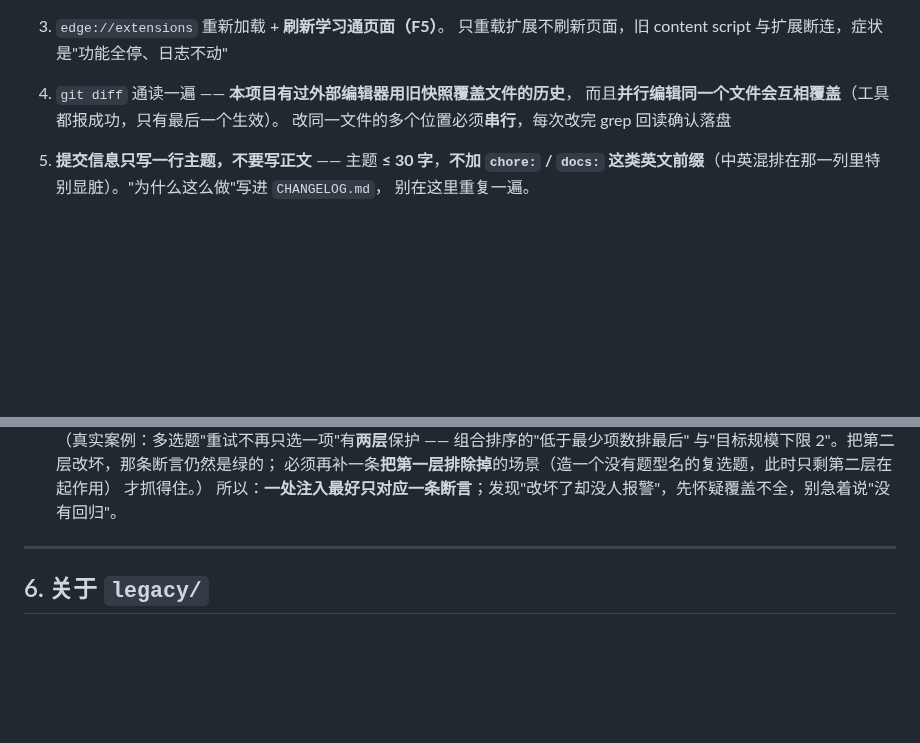
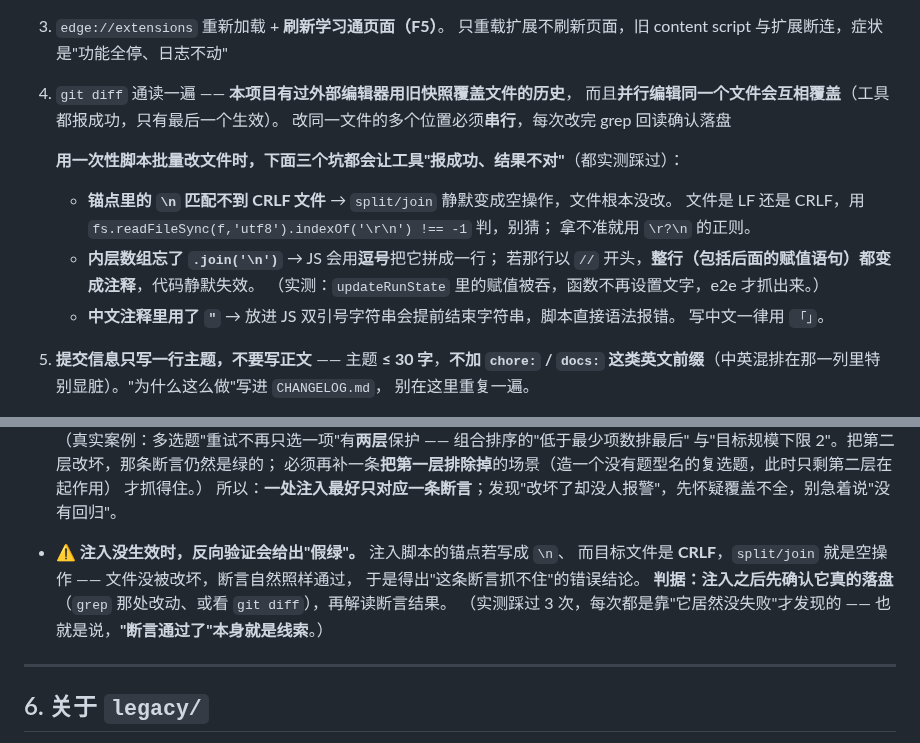
Before and after one commit to TYT0807/Omitone, a Markdown page: AGENTS.md, 2 parts joined by grey strips. Drawn GitHub-style; blank space fills up the shorter version.

Commit message:
守则补三个改文件的坑和反向验证假绿

```diff
--- a/AGENTS.md
+++ b/AGENTS.md
@@ -69,6 +69,17 @@ npm run e2e       # 真实 Edge 功能交叉检验（26 个场景 / 264 项）
 4. `git diff` 通读一遍 —— **本项目有过外部编辑器用旧快照覆盖文件的历史**，
    而且**并行编辑同一个文件会互相覆盖**（工具都报成功，只有最后一个生效）。
    改同一文件的多个位置必须**串行**，每次改完 grep 回读确认落盘
+
+   **用一次性脚本批量改文件时，下面三个坑都会让工具"报成功、结果不对"**（都实测踩过）：
+
+   - **锚点里的 `\n` 匹配不到 CRLF 文件** → `split/join` 静默变成空操作，文件根本没改。
+     文件是 LF 还是 CRLF，用 `fs.readFileSync(f,'utf8').indexOf('\r\n') !== -1` 判，别猜；
+     拿不准就用 `\r?\n` 的正则。
+   - **内层数组忘了 `.join('\n')`** → JS 会用**逗号**把它拼成一行；
+     若那行以 `//` 开头，**整行（包括后面的赋值语句）都变成注释**，代码静默失效。
+     （实测：`updateRunState` 里的赋值被吞，函数不再设置文字，e2e 才抓出来。）
+   - **中文注释里用了 `"`** → 放进 JS 双引号字符串会提前结束字符串，脚本直接语法报错。
+     写中文一律用 `「」`。
 5. **提交信息只写一行主题，不要写正文** —— 主题 **≤ 30 字**，**不加 `chore:` / `docs:`
    这类英文前缀**（中英混排在那一列里特别显脏）。"为什么这么做"写进 `CHANGELOG.md`，
    别在这里重复一遍。
@@ -116,6 +127,12 @@ npm run e2e       # 真实 Edge 功能交叉检验（26 个场景 / 264 项）
   必须再补一条**把第一层排除掉**的场景（造一个没有题型名的复选题，此时只剩第二层在起作用）
   才抓得住。）
   所以：**一处注入最好只对应一条断言**；发现"改坏了却没人报警"，先怀疑覆盖不全，别急着说"没有回归"。
+
+- ⚠️ **注入没生效时，反向验证会给出"假绿"。** 注入脚本的锚点若写成 `\n`、
+  而目标文件是 **CRLF**，`split/join` 就是空操作 —— 文件没被改坏，断言自然照样通过，
+  于是得出"这条断言抓不住"的错误结论。
+  **判据：注入之后先确认它真的落盘**（`grep` 那处改动、或看 `git diff`），再解读断言结果。
+  （实测踩过 3 次，每次都是靠"它居然没失败"才发现的 —— 也就是说，**"断言通过了"本身就是线索**。）
 
 ---
 
```
